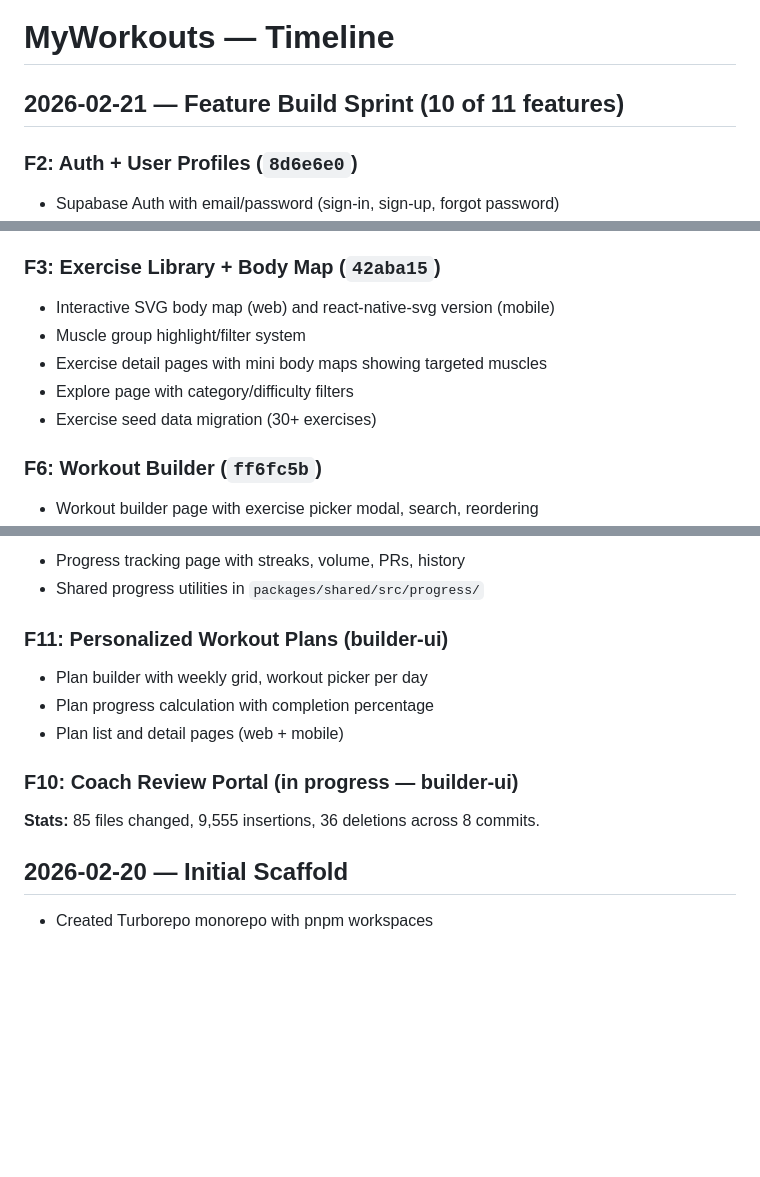
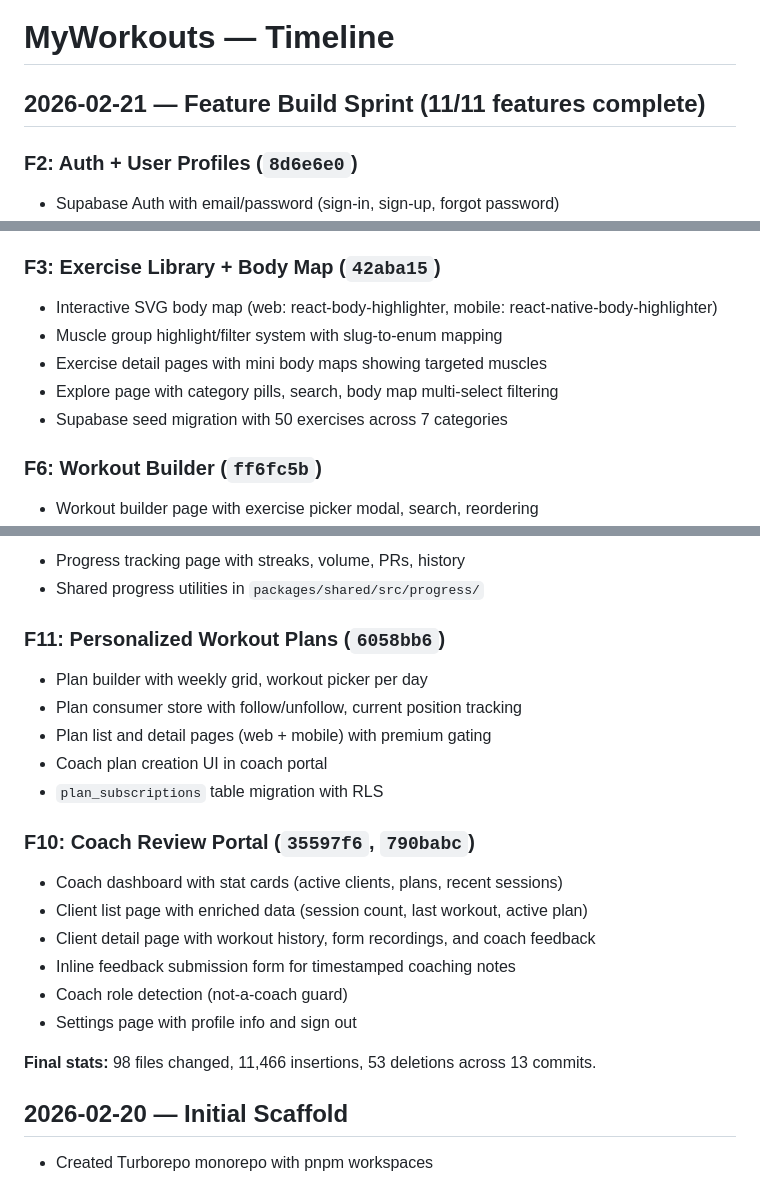
Before and after one commit to tshuldberg/MyWorkouts, a Markdown page: timeline.md, 3 parts joined by grey strips. GitHub-like rendering; blank space fills up the shorter version.

Commit message:
docs: update timeline.md with all 11 completed features and final stats
Co-Authored-By: Claude Opus 4.6 <noreply@anthropic.com>

```diff
--- a/timeline.md
+++ b/timeline.md
@@ -1,6 +1,6 @@
 # MyWorkouts — Timeline
 
-## 2026-02-21 — Feature Build Sprint (10 of 11 features)
+## 2026-02-21 — Feature Build Sprint (11/11 features complete)
 
 ### F2: Auth + User Profiles (`8d6e6e0`)
 - Supabase Auth with email/password (sign-in, sign-up, forgot password)
@@ -16,11 +16,11 @@
 - Pricing pages on web and mobile
 
 ### F3: Exercise Library + Body Map (`42aba15`)
-- Interactive SVG body map (web) and react-native-svg version (mobile)
-- Muscle group highlight/filter system
+- Interactive SVG body map (web: react-body-highlighter, mobile: react-native-body-highlighter)
+- Muscle group highlight/filter system with slug-to-enum mapping
 - Exercise detail pages with mini body maps showing targeted muscles
-- Explore page with category/difficulty filters
-- Exercise seed data migration (30+ exercises)
+- Explore page with category pills, search, body map multi-select filtering
+- Supabase seed migration with 50 exercises across 7 categories
 
 ### F6: Workout Builder (`ff6fc5b`)
 - Workout builder page with exercise picker modal, search, reordering
@@ -54,14 +54,22 @@
 - Progress tracking page with streaks, volume, PRs, history
 - Shared progress utilities in `packages/shared/src/progress/`
 
-### F11: Personalized Workout Plans (builder-ui)
+### F11: Personalized Workout Plans (`6058bb6`)
 - Plan builder with weekly grid, workout picker per day
-- Plan progress calculation with completion percentage
-- Plan list and detail pages (web + mobile)
+- Plan consumer store with follow/unfollow, current position tracking
+- Plan list and detail pages (web + mobile) with premium gating
+- Coach plan creation UI in coach portal
+- `plan_subscriptions` table migration with RLS
 
-### F10: Coach Review Portal (in progress — builder-ui)
+### F10: Coach Review Portal (`35597f6`, `790babc`)
+- Coach dashboard with stat cards (active clients, plans, recent sessions)
+- Client list page with enriched data (session count, last workout, active plan)
+- Client detail page with workout history, form recordings, and coach feedback
+- Inline feedback submission form for timestamped coaching notes
+- Coach role detection (not-a-coach guard)
+- Settings page with profile info and sign out
 
-**Stats:** 85 files changed, 9,555 insertions, 36 deletions across 8 commits.
+**Final stats:** 98 files changed, 11,466 insertions, 53 deletions across 13 commits.
 
 ## 2026-02-20 — Initial Scaffold
 - Created Turborepo monorepo with pnpm workspaces
```
